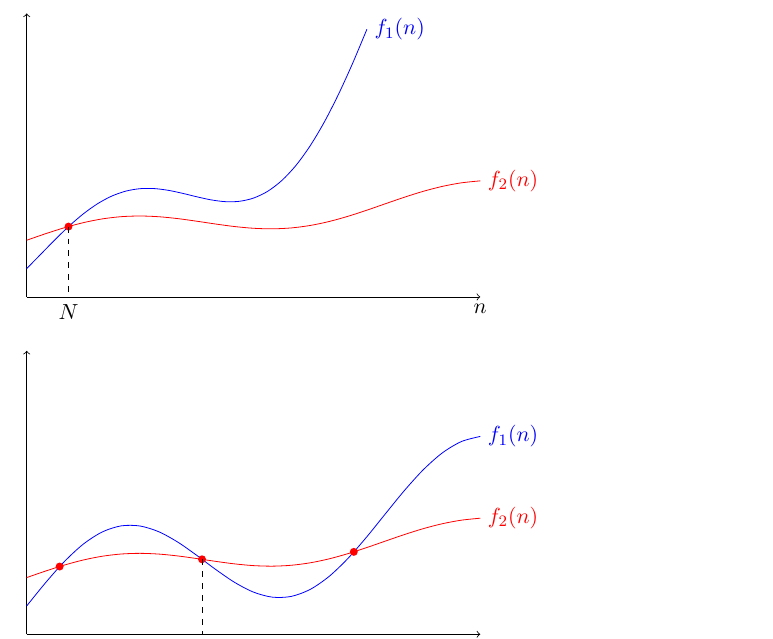
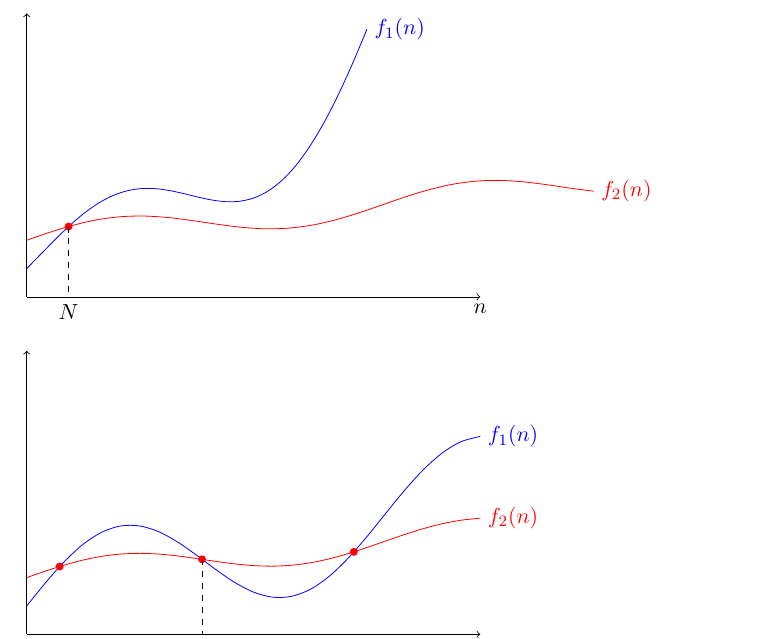
Before and after one commit to dudupo/DAST, a LaTeX thesis (tex/lectures-TA/lec-00.tex): part of page 4 of 6, cut so that both start at the same text. The pictures show the PDF file pdfs/lec-00.pdf that the author committed with the source.

Commit message:
compiling -Sun Oct 20 11:43:29 AM IDT 2024

```diff
--- a/tex/lectures-TA/lec-00.tex
+++ b/tex/lectures-TA/lec-00.tex
@@ -135,7 +135,7 @@ Prove that $ \forall n \in  \mathbb{N}$:
     \draw[->]  (0,0) -- (0,5);
 
     \draw[domain=0:6,smooth,variable=\x,blue,name path=c1] plot ({\x},{0.5*( (0.5*\x)^2+2*sin(\x r)+1)})node[right]{$f_1(n)$};
-    \draw[domain=0:8,smooth,variable=\x,red,name path=c2] plot ({\x},{0.5*(0.2*\x+0.5*sin(\x r)+2)})node[right]{$f_2(n)$};
+    \draw[domain=0:10,smooth,variable=\x,red,name path=c2] plot ({\x},{0.5*(0.2*\x+0.5*sin(\x r)+2)})node[right]{$f_2(n)$};
 \fill[red,name intersections={of=c1 and c2}]
     (intersection-1) circle (2pt)
 
```
Also changed, not shown: pdfs/lec-00.pdf.
